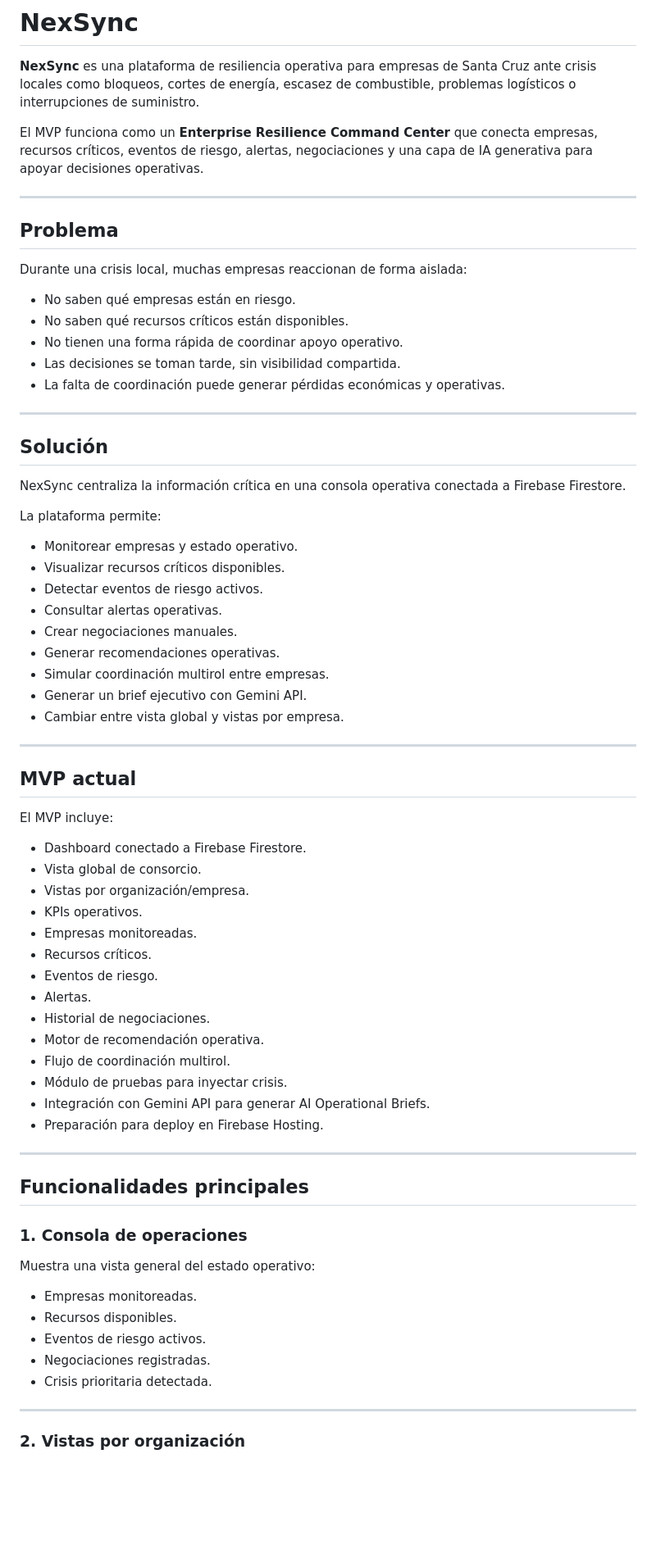
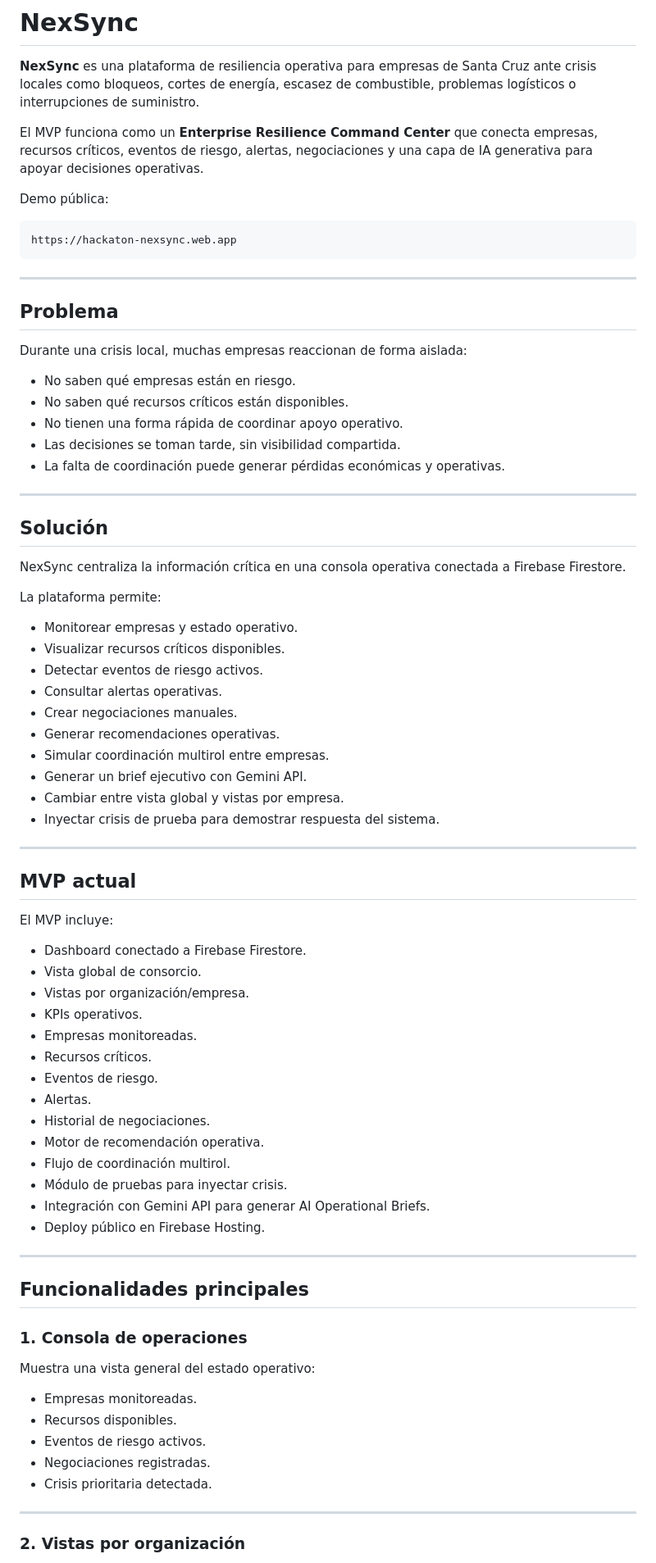
Before and after one commit to Dieg0-andrade/NexSync, a Markdown page: README.md, the part around one of its changes. Shown at 82% size. GitHub-like rendering; blank space fills up the shorter version.

Commit message:
Update full README with Firebase demo URL
Add public demo link and enhance project details in README.

````diff
--- a/README.md
+++ b/README.md
@@ -3,6 +3,12 @@
 **NexSync** es una plataforma de resiliencia operativa para empresas de Santa Cruz ante crisis locales como bloqueos, cortes de energía, escasez de combustible, problemas logísticos o interrupciones de suministro.
 
 El MVP funciona como un **Enterprise Resilience Command Center** que conecta empresas, recursos críticos, eventos de riesgo, alertas, negociaciones y una capa de IA generativa para apoyar decisiones operativas.
+
+Demo pública:
+
+```txt
+https://hackaton-nexsync.web.app
+```
 
 ---
 
@@ -10,11 +16,11 @@ El MVP funciona como un **Enterprise Resilience Command Center** que conecta emp
 
 Durante una crisis local, muchas empresas reaccionan de forma aislada:
 
-- No saben qué empresas están en riesgo.
-- No saben qué recursos críticos están disponibles.
-- No tienen una forma rápida de coordinar apoyo operativo.
-- Las decisiones se toman tarde, sin visibilidad compartida.
-- La falta de coordinación puede generar pérdidas económicas y operativas.
+* No saben qué empresas están en riesgo.
+* No saben qué recursos críticos están disponibles.
+* No tienen una forma rápida de coordinar apoyo operativo.
+* Las decisiones se toman tarde, sin visibilidad compartida.
+* La falta de coordinación puede generar pérdidas económicas y operativas.
 
 ---
 
@@ -24,15 +30,16 @@ NexSync centraliza la información crítica en una consola operativa conectada a
 
 La plataforma permite:
 
-- Monitorear empresas y estado operativo.
-- Visualizar recursos críticos disponibles.
-- Detectar eventos de riesgo activos.
-- Consultar alertas operativas.
-- Crear negociaciones manuales.
-- Generar recomendaciones operativas.
-- Simular coordinación multirol entre empresas.
-- Generar un brief ejecutivo con Gemini API.
-- Cambiar entre vista global y vistas por empresa.
+* Monitorear empresas y estado operativo.
+* Visualizar recursos críticos disponibles.
+* Detectar eventos de riesgo activos.
+* Consultar alertas operativas.
+* Crear negociaciones manuales.
+* Generar recomendaciones operativas.
+* Simular coordinación multirol entre empresas.
+* Generar un brief ejecutivo con Gemini API.
+* Cambiar entre vista global y vistas por empresa.
+* Inyectar crisis de prueba para demostrar respuesta del sistema.
 
 ---
 
@@ -40,20 +47,20 @@ La plataforma permite:
 
 El MVP incluye:
 
-- Dashboard conectado a Firebase Firestore.
-- Vista global de consorcio.
-- Vistas por organización/empresa.
-- KPIs operativos.
-- Empresas monitoreadas.
-- Recursos críticos.
-- Eventos de riesgo.
-- Alertas.
-- Historial de negociaciones.
-- Motor de recomendación operativa.
-- Flujo de coordinación multirol.
-- Módulo de pruebas para inyectar crisis.
-- Integración con Gemini API para generar AI Operational Briefs.
-- Preparación para deploy en Firebase Hosting.
+* Dashboard conectado a Firebase Firestore.
+* Vista global de consorcio.
+* Vistas por organización/empresa.
+* KPIs operativos.
+* Empresas monitoreadas.
+* Recursos críticos.
+* Eventos de riesgo.
+* Alertas.
+* Historial de negociaciones.
+* Motor de recomendación operativa.
+* Flujo de coordinación multirol.
+* Módulo de pruebas para inyectar crisis.
+* Integración con Gemini API para generar AI Operational Briefs.
+* Deploy público en Firebase Hosting.
 
 ---
 
@@ -63,11 +70,11 @@ El MVP incluye:
 
 Muestra una vista general del estado operativo:
 
-- Empresas monitoreadas.
-- Recursos disponibles.
-- Eventos de riesgo activos.
-- Negociaciones registradas.
-- Crisis prioritaria detectada.
+* Empresas monitoreadas.
+* Recursos disponibles.
+* Eventos de riesgo activos.
+* Negociaciones registradas.
+* Crisis prioritaria detectada.
 
 ---
 
````
Also changed, not shown: other parts of README.md (+335 -34 lines).
